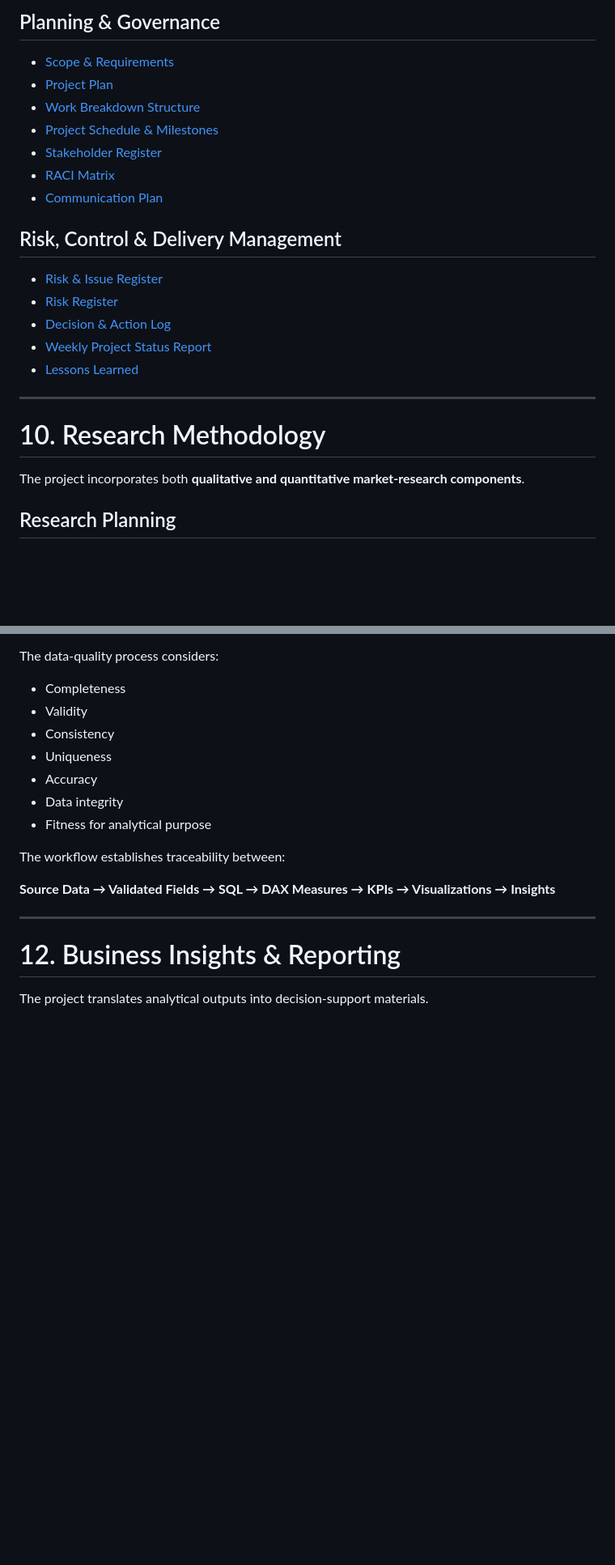
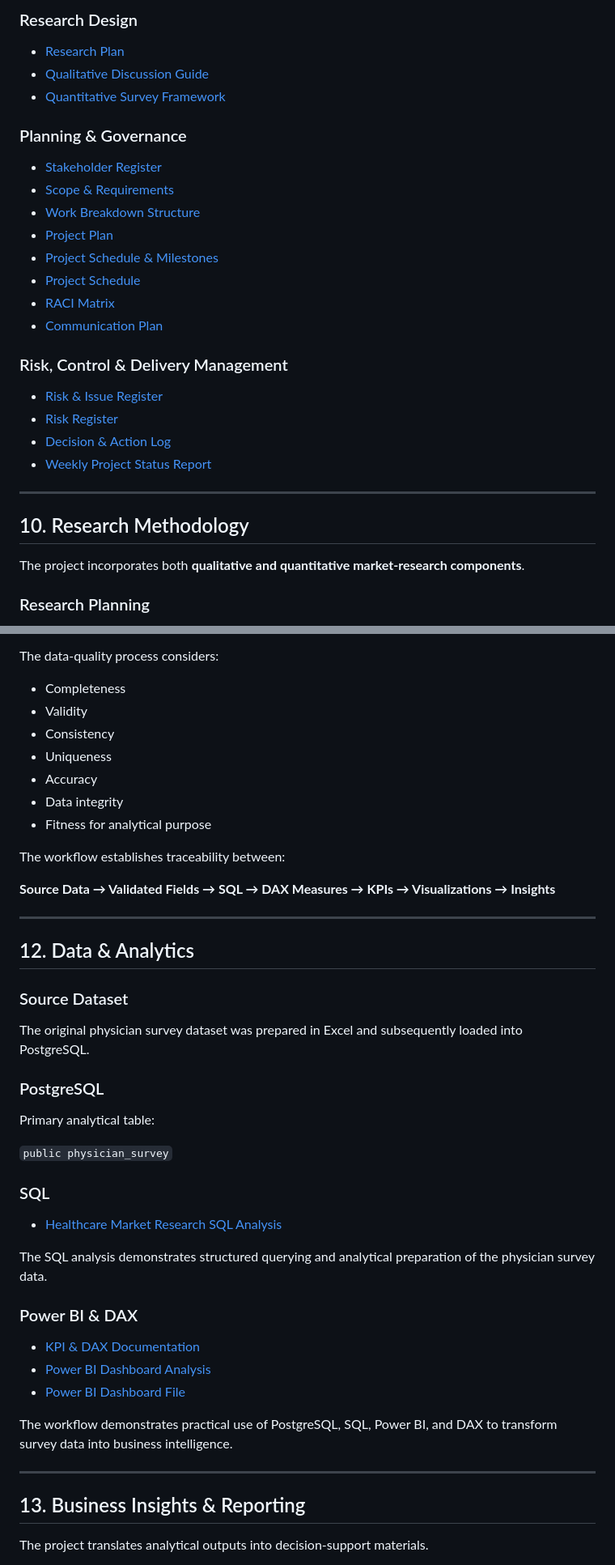
Before and after one commit to debapriya-pm/Project-Management-Portfolio, a Markdown page: 01-Healthcare-Market-Research/Global-Pharmaceutical-Market-Research-Program/README.md, 2 parts joined by grey strips. Shown at 81% size. Rendered like a GitHub page; blank space fills up the shorter version.

```diff
--- a/01-Healthcare-Market-Research/Global-Pharmaceutical-Market-Research-Program/README.md
+++ b/01-Healthcare-Market-Research/Global-Pharmaceutical-Market-Research-Program/README.md
@@ -290,27 +290,33 @@ The project follows an end-to-end project-management lifecycle.
 
-## Planning & Governance
+### Research Design
 
-* [Scope & Requirements](02-Scope-and-Requirements.md)
-* [Project Plan](05-Project-Plan.md)
-* [Work Breakdown Structure](03-Work-Breakdown-Structure.md)
-* [Project Schedule & Milestones](04-Project-Schedule-and-Milestones.md)
-* [Stakeholder Register](02-Stakeholder-Register.md)
-* [RACI Matrix](06-RACI-Matrix.md)
-* [Communication Plan](08-Communication-Plan.md)
+- [Research Plan](04-Research-Plan.md)
+- [Qualitative Discussion Guide](05-Qualitative-Discussion-Guide.md)
+- [Quantitative Survey Framework](06-Quantitative-Survey-Framework.md)
 
-## Risk, Control & Delivery Management
+### Planning & Governance
 
-* [Risk & Issue Register](07-Risk-and-Issue-Register.xlsx)
-* [Risk Register](05-Risk-Register.md)
-* [Decision & Action Log](09-Decision-and-Action-Log.xlsx)
-* [Weekly Project Status Report](10-Weekly-Project-Status-Report.xlsx)
-* [Lessons Learned](12-Lessons-Learned.md)
+- [Stakeholder Register](07-Stakeholder-Register.md)
+- [Scope & Requirements](08-Scope-and-Requirements.md)
+- [Work Breakdown Structure](09-Work-Breakdown-Structure.md)
+- [Project Plan](10-Project-Plan.md)
+- [Project Schedule & Milestones](11-Project-Schedule-and-Milestones.md)
+- [Project Schedule](12-Project-Schedule.xlsx)
+- [RACI Matrix](13-RACI-Matrix.md)
+- [Communication Plan](14-Communication-Plan.md)
+
+### Risk, Control & Delivery Management
+
+- [Risk & Issue Register](15-Risk-and-Issue-Register.xlsx)
+- [Risk Register](16-Risk-Register.md)
+- [Decision & Action Log](17-Decision-and-Action-Log.xlsx)
+- [Weekly Project Status Report](18-Weekly-Project-Status-Report.xlsx)
 
 ---
 
-# 10. Research Methodology
+## 10. Research Methodology
 
 The project incorporates both **qualitative and quantitative market-research components**.
 
-## Research Planning
+### Research Planning
 
@@ -341,13 +347,13 @@ The project includes structured data-governance documentation to support analyti
 
 The data-quality process considers:
 
-* Completeness
-* Validity
-* Consistency
-* Uniqueness
-* Accuracy
-* Data integrity
-* Fitness for analytical purpose
+- Completeness
+- Validity
+- Consistency
+- Uniqueness
+- Accuracy
+- Data integrity
+- Fitness for analytical purpose
 
 The workflow establishes traceability between:
 
@@ -355,7 +361,35 @@ The workflow establishes traceability between:
 
 ---
 
-# 12. Business Insights & Reporting
+## 12. Data & Analytics
+
+### Source Dataset
+
+The original physician survey dataset was prepared in Excel and subsequently loaded into PostgreSQL.
+
+### PostgreSQL
+
+Primary analytical table:
+
+`public physician_survey`
+
+### SQL
+
+- [Healthcare Market Research SQL Analysis](22-Healthcare-Market-Research-SQL-Analysis.sql)
+
+The SQL analysis demonstrates structured querying and analytical preparation of the physician survey data.
+
+### Power BI & DAX
+
+- [KPI & DAX Documentation](23-KPI-and-DAX-Documentation.md)
+- [Power BI Dashboard Analysis](24-PowerBI-Dashboard-Analysis.md)
+- [Power BI Dashboard File](Healthcare-Market-Research-Dashboard.pbix)
+
+The workflow demonstrates practical use of PostgreSQL, SQL, Power BI, and DAX to transform survey data into business intelligence.
+
+---
+
+## 13. Business Insights & Reporting
 
 The project translates analytical outputs into decision-support materials.
 
```
Also changed, not shown: other parts of 01-Healthcare-Market-Research/Global-Pharmaceutical-Market-Research-Program/README.md (+165 -165 lines).
